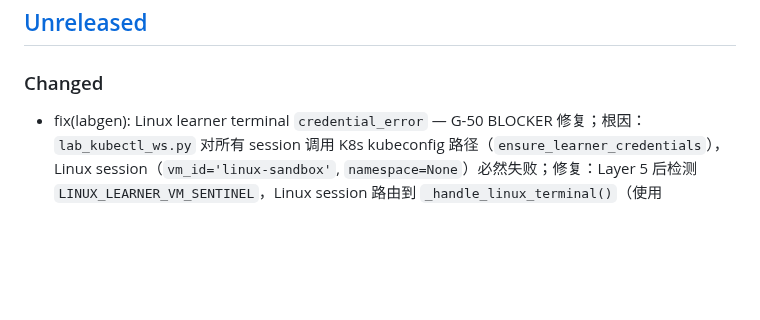
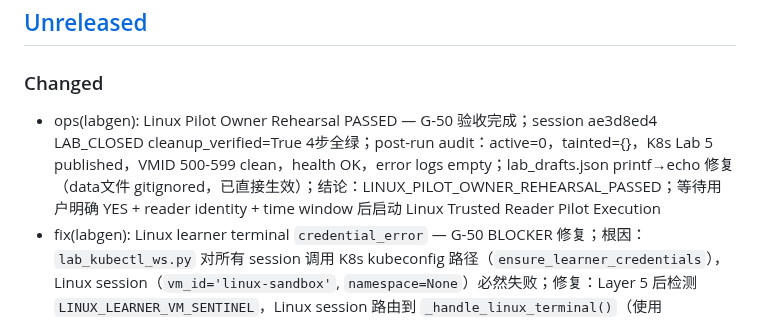
Before and after one commit to svb-devops/k8s-netlab, a Markdown page: CHANGELOG.md, the part around the change. Rendered like a GitHub page; blank space fills up the shorter version.

```diff
--- a/CHANGELOG.md
+++ b/CHANGELOG.md
@@ -7,6 +7,7 @@
 ## [Unreleased]
 
 ### Changed
+- ops(labgen): Linux Pilot Owner Rehearsal PASSED — G-50 验收完成；session ae3d8ed4 LAB_CLOSED cleanup_verified=True 4步全绿；post-run audit：active=0，tainted={}，K8s Lab 5 published，VMID 500-599 clean，health OK，error logs empty；lab_drafts.json printf→echo 修复（data文件 gitignored，已直接生效）；结论：LINUX_PILOT_OWNER_REHEARSAL_PASSED；等待用户明确 YES + reader identity + time window 后启动 Linux Trusted Reader Pilot Execution
 - fix(labgen): Linux learner terminal `credential_error` — G-50 BLOCKER 修复；根因：`lab_kubectl_ws.py` 对所有 session 调用 K8s kubeconfig 路径（`ensure_learner_credentials`），Linux session（`vm_id='linux-sandbox'`, `namespace=None`）必然失败；修复：Layer 5 后检测 `LINUX_LEARNER_VM_SENTINEL`，Linux session 路由到 `_handle_linux_terminal()`（使用 `LinuxRuntimeAdapter.execute_command()` + 本地 `>` output redirection 支持）；`main.py` 传入 `get_linux_runtime_adapter()` 到 WS handler；`_parse_output_redirect()` 工具函数；`main.py` WS route 更新；test_steps_v0.1.md `printf` → `echo`（`\` 为 shell metacharacter，`echo` 在 `ALLOWED_COMMANDS` 中且输出等价）；24 个新测试（test_labgen_linux_terminal_ws.py）；4335 tests，92.26% coverage；service restarted
 - ops(labgen): Linux Pilot Owner Rehearsal Prep v0.1 — G-50；VM 401 STOPPED→running（qm start 401；K3s Ready k8s-template v1.34.4+k3s1）；VM tracker pilot_reader→lnx-rehearsal-01；owner account lnx-rehearsal-01 created（16 chars，within max_length=20）；service restarted（G-48 code gap: experiment_background+check_count now active in learner API）；negative checks 8/8 PASS（sudo/su/bash-c/env-sudo/forbidden-path/path-traversal policy_rejected，mkdir+chmod allowed）；K8s Lab 5 CLEAN；catalog=6；active sessions=0；tainted VMs=0；LLM=0；VMID 500-599 untouched；artifacts: LINUX_OWNER_REHEARSAL_TEST_STEPS_v0.1.md（complete A–K test manual）+ LINUX_PILOT_OWNER_REHEARSAL_RESULT_v0.1.md；updated: APPROVAL_GATE（VM 401 ops notes resolved）+ PLANNING_RESULT（ops notes updated）+ staging_ops_ticket_status.md；final decision=LINUX_PILOT_OWNER_REHEARSAL_READY_FOR_USER；real pilot NOT started；owner rehearsal account ready: lnx-rehearsal-01 / LinuxRehearsal@2026；next: user executes owner rehearsal following LINUX_OWNER_REHEARSAL_TEST_STEPS_v0.1.md
 - docs(labgen): Linux Trusted Reader Pilot Planning & Approval Gate v0.1 — G-49；Pre-planning health check PASS with ops notes（VM 401 stopped/tracker reassignment needed，非代码阻断）；产出 LINUX_TRUSTED_READER_PILOT_PLANNING_READY_WITH_NOTES；三份 Planning 文档已创建：PILOT_PLAN（scope/reader criteria/account plan/test flow/success-failure criteria/10-question feedback form/rollback plan/pre-pilot ops checklist）+ APPROVAL_GATE（15-item checklist，10 PASS + 5 PENDING_USER_APPROVAL）+ PLANNING_RESULT（executive summary/north star/health check results/known limitations/self-audit）；BLOCKER=0，HIGH=0，MEDIUM=0，LOW-002(article.html no embedded CTA, accepted, deep link sufficient)；Pilot NOT started；approval_status=PENDING_USER_APPROVAL；user must specify: reader identity + time window + explicit approval；ops pre-actions required: qm start 401 + create linux-trusted-reader-01 account + reassign VM 401 tracker；LLM calls=0；production VMID 500-599 untouched；catalog=6 unchanged；K8s regression=none；no code changes；4311 tests baseline unchanged；recommended next step: Linux Trusted Reader Pilot Execution (G-49) after user approval
```
Also changed, not shown: docs/labgen/LINUX_PILOT_OWNER_REHEARSAL_RESULT_v0.1.md (+15 -16 lines).
